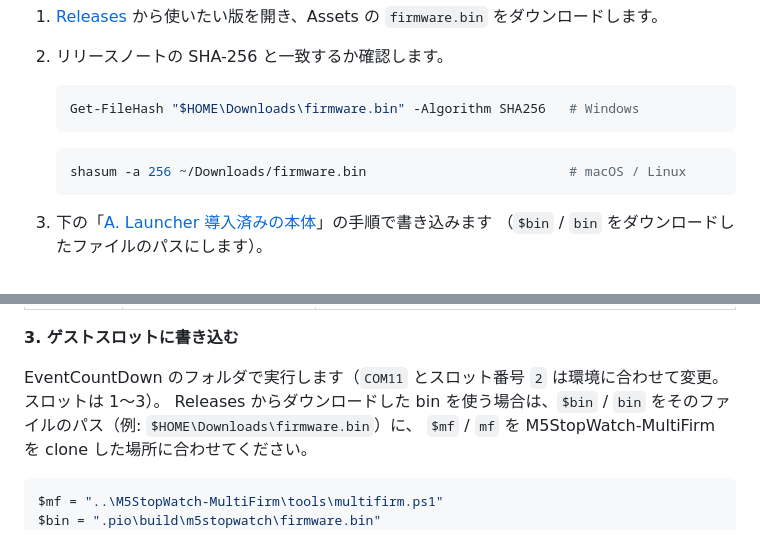
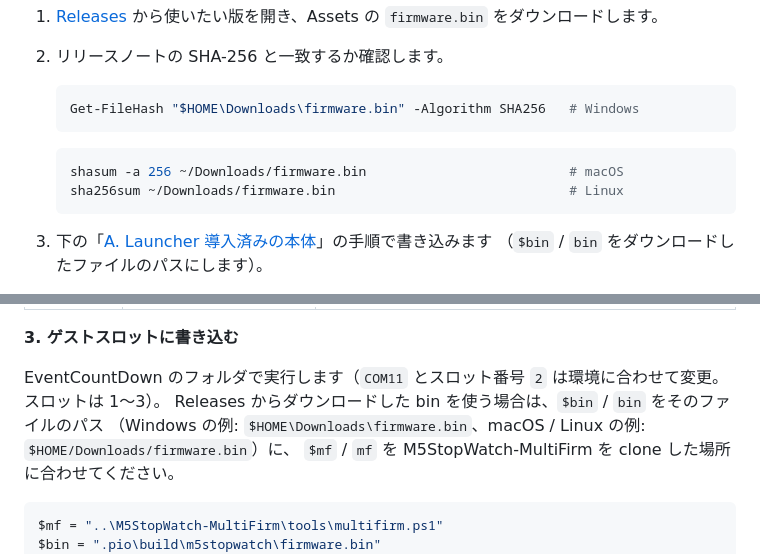
Before and after one commit to denchi-45/M5StopWatch-EventCountDown, a Markdown page: README.md, 2 parts joined by grey strips. Drawn GitHub-style.

Commit message:
README: separate Linux sha256sum and POSIX path examples
Addresses CodeRabbit review on PR #2.

Co-Authored-By: Claude Opus 5.5 <noreply@anthropic.com>

````diff
--- a/README.md
+++ b/README.md
@@ -34,7 +34,8 @@ Launcher 導入済みの本体に入れるだけなら、ビルドせずに [Rel
    ```
 
    ```sh
-   shasum -a 256 ~/Downloads/firmware.bin                          # macOS / Linux
+   shasum -a 256 ~/Downloads/firmware.bin                          # macOS
+   sha256sum ~/Downloads/firmware.bin                              # Linux
    ```
 
 3. 下の「[A. Launcher 導入済みの本体](#a-launcher-導入済みの本体ゲストスロットに入れる)」の手順で書き込みます
@@ -103,7 +104,8 @@ tools/.venv/bin/python -m pip install -r tools/requirements.txt
 **3. ゲストスロットに書き込む**
 
 EventCountDown のフォルダで実行します（`COM11` とスロット番号 `2` は環境に合わせて変更。スロットは 1〜3）。
-Releases からダウンロードした bin を使う場合は、`$bin` / `bin` をそのファイルのパス（例: `$HOME\Downloads\firmware.bin`）に、
+Releases からダウンロードした bin を使う場合は、`$bin` / `bin` をそのファイルのパス
+（Windows の例: `$HOME\Downloads\firmware.bin`、macOS / Linux の例: `$HOME/Downloads/firmware.bin`）に、
 `$mf` / `mf` を M5StopWatch-MultiFirm を clone した場所に合わせてください。
 
 ```powershell
````
